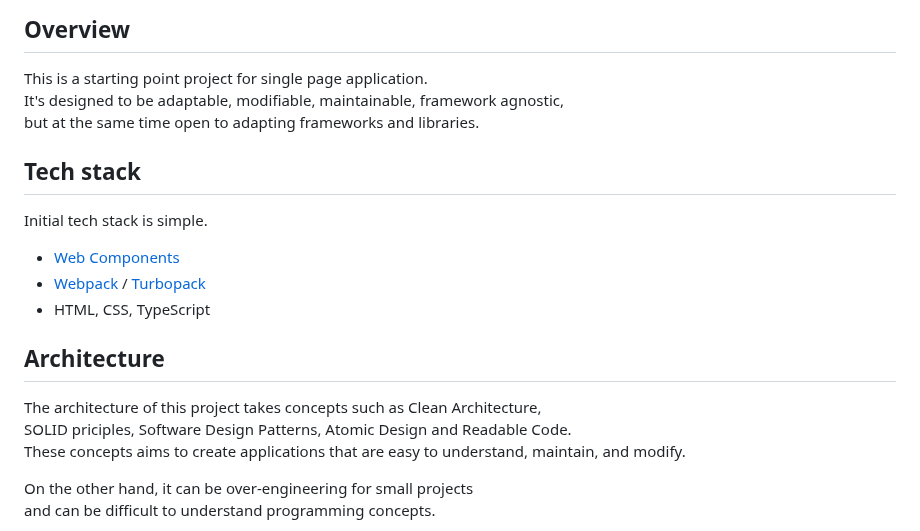
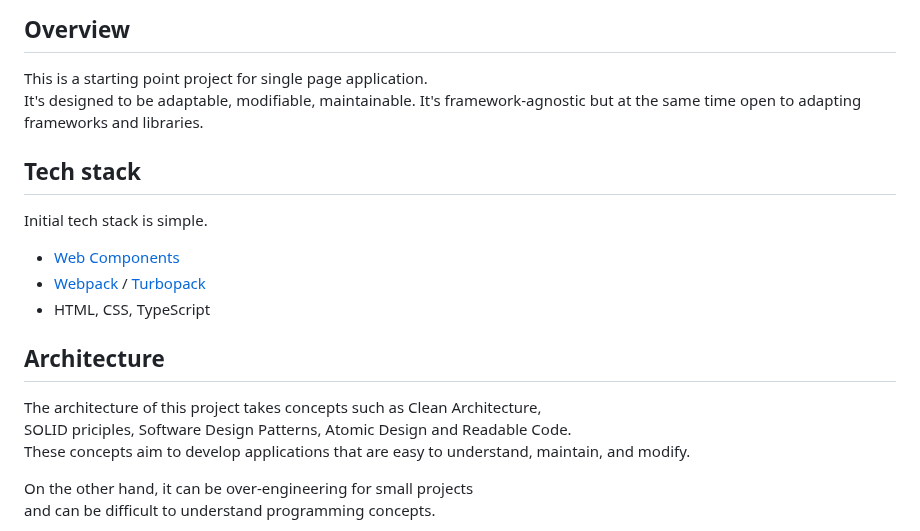
Before and after one commit to ochairo/vanillante, a Markdown page: README.md, the part around the change. Rendered like a GitHub page.

```diff
--- a/README.md
+++ b/README.md
@@ -8,8 +8,8 @@
 ## Overview
 
 This is a starting point project for single page application.
-It's designed to be adaptable, modifiable, maintainable, framework agnostic,
-but at the same time open to adapting frameworks and libraries.
+It's designed to be adaptable, modifiable, maintainable.
+It's framework-agnostic but at the same time open to adapting frameworks and libraries.
 
 ## Tech stack
 
@@ -23,7 +23,7 @@ Initial tech stack is simple.
 
 The architecture of this project takes concepts such as Clean Architecture,
 SOLID priciples, Software Design Patterns, Atomic Design and Readable Code.
-These concepts aims to create applications that are easy to understand, maintain, and modify.
+These concepts aim to develop applications that are easy to understand, maintain, and modify.
 
 On the other hand, it can be over-engineering for small projects
 and can be difficult to understand programming concepts.
```
